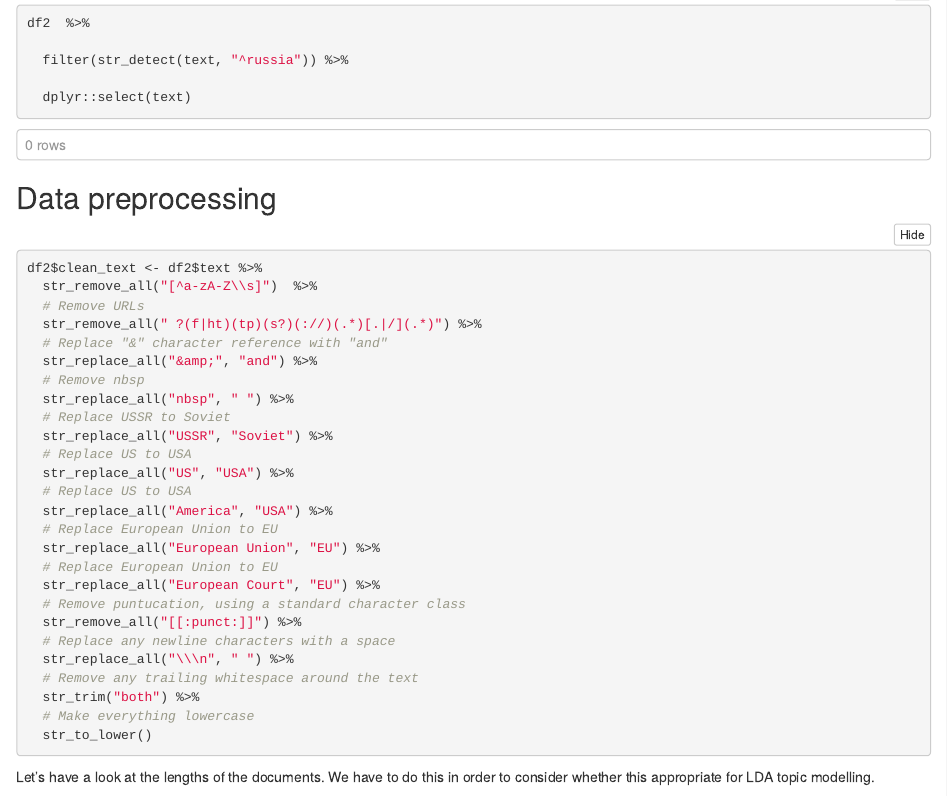
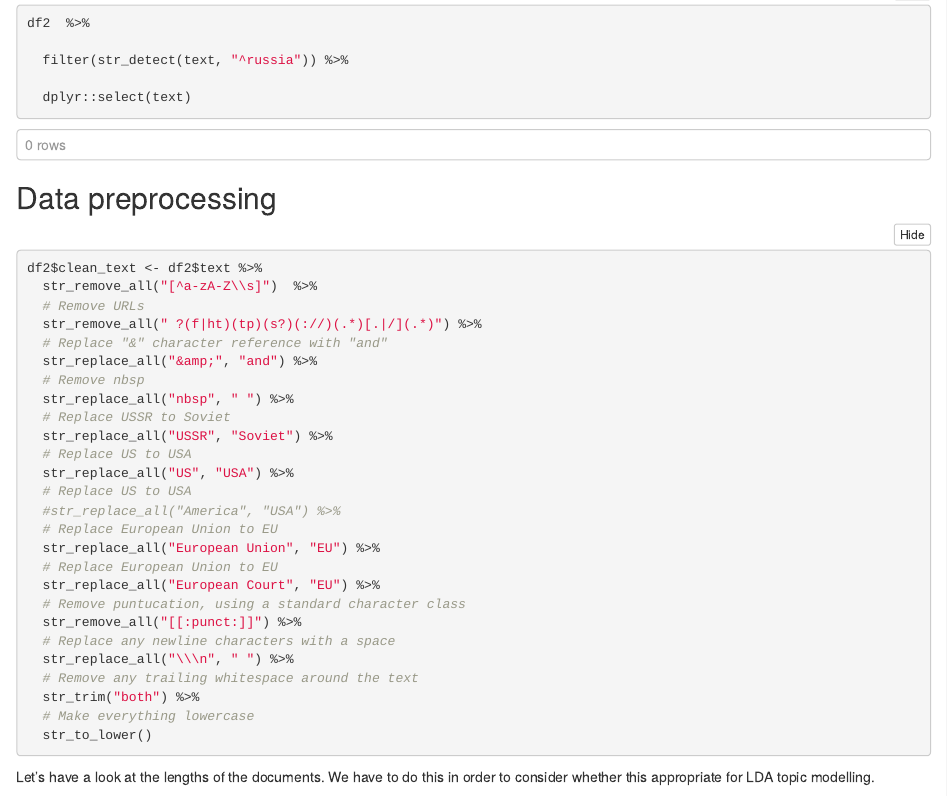
Before and after one commit to StevenPeutz/Disinformation-NLP-R-project, an R Markdown document (notebook5topicsC.Rmd): the page in a window 1100 px wide, from 2700 px down. Rendered offline with R 4.5, knitr and Pandoc, with nearby package versions; folded parts are opened; some code elsewhere in the file could not run offline.

Commit message:
latest version

```diff
--- a/notebook5topicsC.Rmd
+++ b/notebook5topicsC.Rmd
@@ -160,7 +160,7 @@ df2$clean_text <- df2$text %>%
   # Replace US to USA
   str_replace_all("US", "USA") %>%
   # Replace US to USA
-  str_replace_all("America", "USA") %>%
+  #str_replace_all("America", "USA") %>%
   # Replace European Union to EU
   str_replace_all("European Union", "EU") %>%
   # Replace European Union to EU
```
Also changed, not shown: notebook5topicsC.html.
